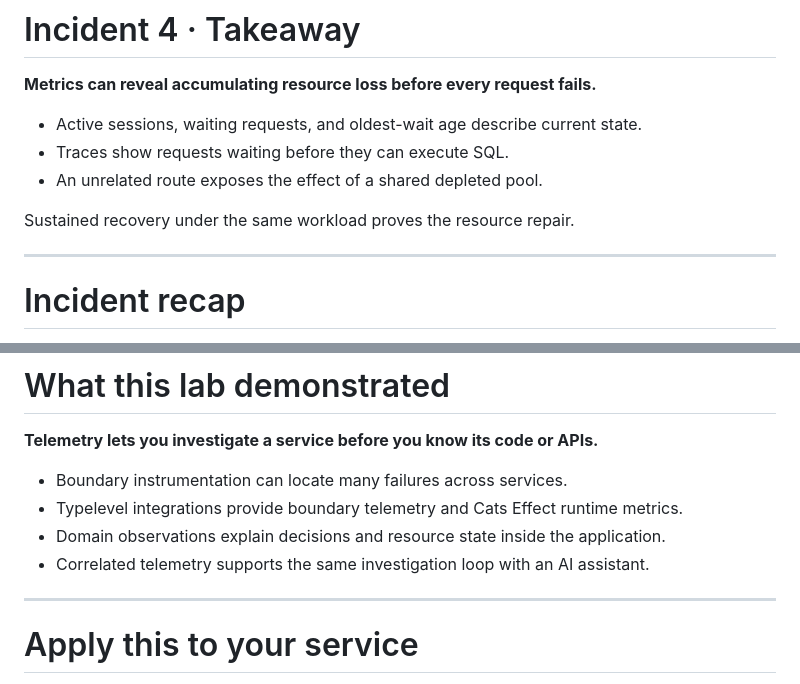
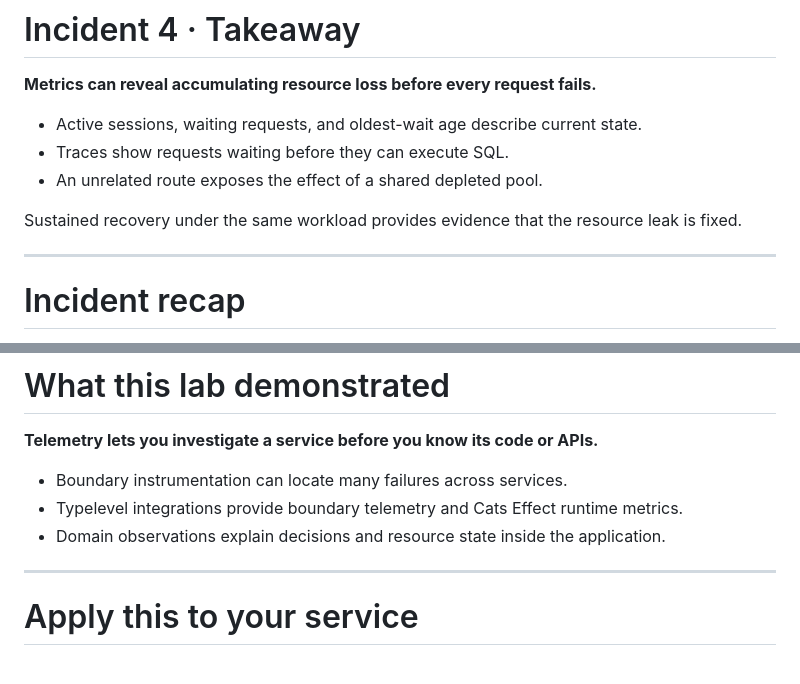
Before and after one commit to antoniojimeneznieto/typelevel-video-streaming, a Markdown page: slides.md, 2 parts joined by grey strips. GitHub-like rendering.

```diff
--- a/slides.md
+++ b/slides.md
@@ -872,7 +872,7 @@ Keep the same mixed workload. Watch at least two minutes of fresh requests.
 - Traces show requests waiting before they can execute SQL.
 - An unrelated route exposes the effect of a shared depleted pool.
 
-Sustained recovery under the same workload proves the resource repair.
+Sustained recovery under the same workload provides evidence that the resource leak is fixed.
 
 <!-- Presenter: Ask participants to connect resource-state changes to the triggering request pattern. Contrast fresh recovery evidence with old instance series when needed. Keep the takeaway focused on resource state over time and request lifecycle. -->
 
@@ -898,7 +898,6 @@ Sustained recovery under the same workload proves the resource repair.
 - Boundary instrumentation can locate many failures across services.
 - Typelevel integrations provide boundary telemetry and Cats Effect runtime metrics.
 - Domain observations explain decisions and resource state inside the application.
-- Correlated telemetry supports the same investigation loop with an AI assistant.
 
 <!-- Presenter: Familiarity with the code was not a prerequisite for locating the failures. Source inspection became useful after the evidence narrowed the search, especially for the Identity, Playback, and Catalog repairs. otel4s and the Typelevel integrations shown earlier reduce the setup work for boundary and runtime telemetry. Propagation and log correlation connect observations across components. Domain instrumentation answers questions those integrations cannot infer automatically. -->
 
```
Also changed, not shown: other parts of slides.md (+4 -4 lines).
